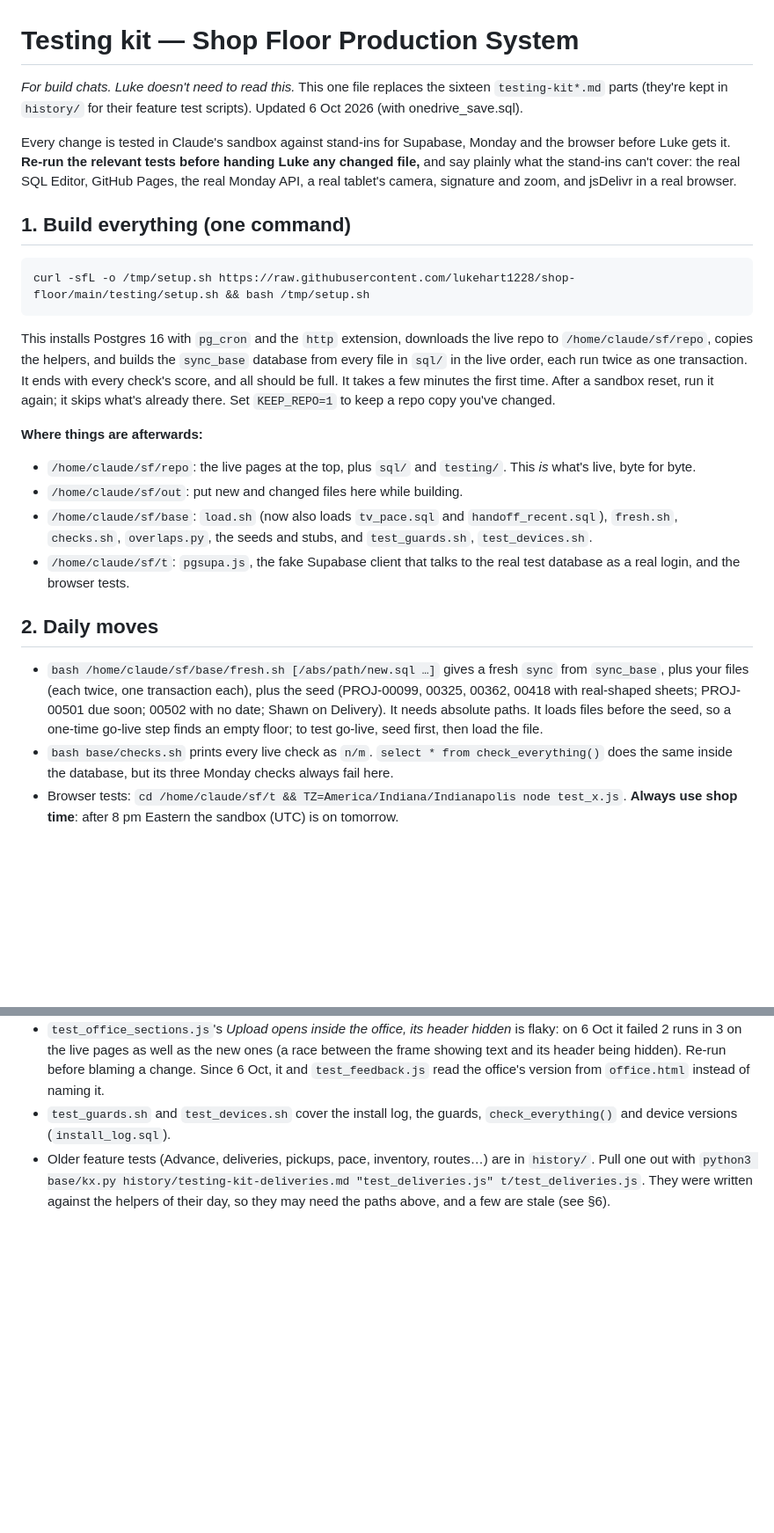
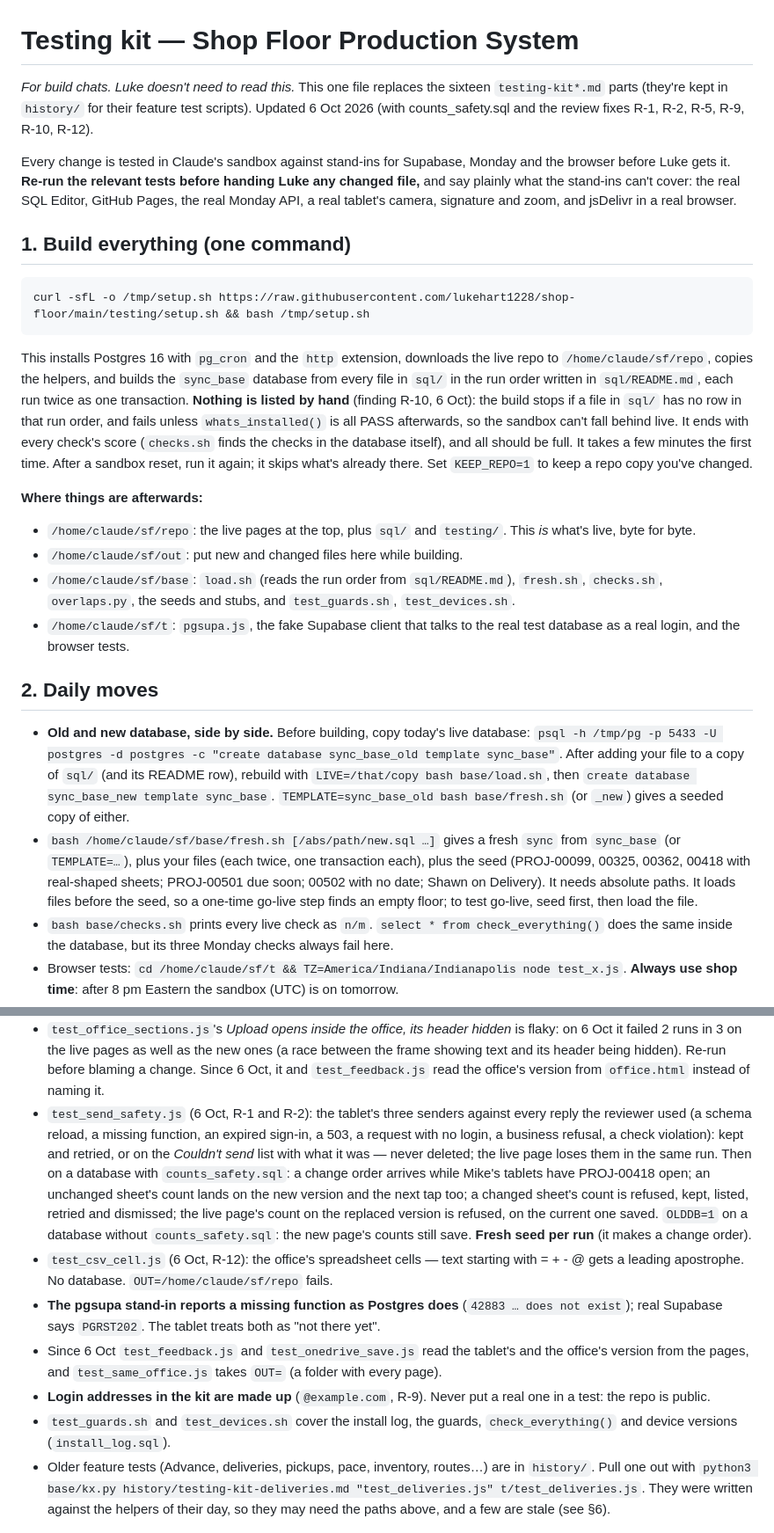
Before and after one commit to lukehart1228/shop-floor, a Markdown page: testing/README.md, 2 parts joined by grey strips. Shown at 88% size. Drawn GitHub-style; blank space fills up the shorter version.

````diff
--- a/testing/README.md
+++ b/testing/README.md
@@ -1,6 +1,6 @@
 # Testing kit — Shop Floor Production System
 
-*For build chats. Luke doesn't need to read this.* This one file replaces the sixteen `testing-kit*.md` parts (they're kept in `history/` for their feature test scripts). Updated 6 Oct 2026 (with onedrive_save.sql).
+*For build chats. Luke doesn't need to read this.* This one file replaces the sixteen `testing-kit*.md` parts (they're kept in `history/` for their feature test scripts). Updated 6 Oct 2026 (with counts_safety.sql and the review fixes R-1, R-2, R-5, R-9, R-10, R-12).
 
 Every change is tested in Claude's sandbox against stand-ins for Supabase, Monday and the browser before Luke gets it. **Re-run the relevant tests before handing Luke any changed file,** and say plainly what the stand-ins can't cover: the real SQL Editor, GitHub Pages, the real Monday API, a real tablet's camera, signature and zoom, and jsDelivr in a real browser.
 
@@ -10,18 +10,19 @@ Every change is tested in Claude's sandbox against stand-ins for Supabase, Monda
 curl -sfL -o /tmp/setup.sh https://raw.githubusercontent.com/lukehart1228/shop-floor/main/testing/setup.sh && bash /tmp/setup.sh
 ```
 
-This installs Postgres 16 with `pg_cron` and the `http` extension, downloads the live repo to `/home/claude/sf/repo`, copies the helpers, and builds the `sync_base` database from every file in `sql/` in the live order, each run twice as one transaction. It ends with every check's score, and all should be full. It takes a few minutes the first time. After a sandbox reset, run it again; it skips what's already there. Set `KEEP_REPO=1` to keep a repo copy you've changed.
+This installs Postgres 16 with `pg_cron` and the `http` extension, downloads the live repo to `/home/claude/sf/repo`, copies the helpers, and builds the `sync_base` database from every file in `sql/` in the run order written in `sql/README.md`, each run twice as one transaction. **Nothing is listed by hand** (finding R-10, 6 Oct): the build stops if a file in `sql/` has no row in that run order, and fails unless `whats_installed()` is all PASS afterwards, so the sandbox can't fall behind live. It ends with every check's score (`checks.sh` finds the checks in the database itself), and all should be full. It takes a few minutes the first time. After a sandbox reset, run it again; it skips what's already there. Set `KEEP_REPO=1` to keep a repo copy you've changed.
 
 **Where things are afterwards:**
 
 - `/home/claude/sf/repo`: the live pages at the top, plus `sql/` and `testing/`. This *is* what's live, byte for byte.
 - `/home/claude/sf/out`: put new and changed files here while building.
-- `/home/claude/sf/base`: `load.sh` (now also loads `tv_pace.sql` and `handoff_recent.sql`), `fresh.sh`, `checks.sh`, `overlaps.py`, the seeds and stubs, and `test_guards.sh`, `test_devices.sh`.
+- `/home/claude/sf/base`: `load.sh` (reads the run order from `sql/README.md`), `fresh.sh`, `checks.sh`, `overlaps.py`, the seeds and stubs, and `test_guards.sh`, `test_devices.sh`.
 - `/home/claude/sf/t`: `pgsupa.js`, the fake Supabase client that talks to the real test database as a real login, and the browser tests.
 
 ## 2. Daily moves
 
-- `bash /home/claude/sf/base/fresh.sh [/abs/path/new.sql …]` gives a fresh `sync` from `sync_base`, plus your files (each twice, one transaction each), plus the seed (PROJ-00099, 00325, 00362, 00418 with real-shaped sheets; PROJ-00501 due soon; 00502 with no date; Shawn on Delivery). It needs absolute paths. It loads files before the seed, so a one-time go-live step finds an empty floor; to test go-live, seed first, then load the file.
+- **Old and new database, side by side.** Before building, copy today's live database: `psql -h /tmp/pg -p 5433 -U postgres -d postgres -c "create database sync_base_old template sync_base"`. After adding your file to a copy of `sql/` (and its README row), rebuild with `LIVE=/that/copy bash base/load.sh`, then `create database sync_base_new template sync_base`. `TEMPLATE=sync_base_old bash base/fresh.sh` (or `_new`) gives a seeded copy of either.
+- `bash /home/claude/sf/base/fresh.sh [/abs/path/new.sql …]` gives a fresh `sync` from `sync_base` (or `TEMPLATE=…`), plus your files (each twice, one transaction each), plus the seed (PROJ-00099, 00325, 00362, 00418 with real-shaped sheets; PROJ-00501 due soon; 00502 with no date; Shawn on Delivery). It needs absolute paths. It loads files before the seed, so a one-time go-live step finds an empty floor; to test go-live, seed first, then load the file.
 - `bash base/checks.sh` prints every live check as `n/m`. `select * from check_everything()` does the same inside the database, but its three Monday checks always fail here.
 - Browser tests: `cd /home/claude/sf/t && TZ=America/Indiana/Indianapolis node test_x.js`. **Always use shop time**: after 8 pm Eastern the sandbox (UTC) is on tomorrow.
 - `test_same.js`: every supervisor's screens (Mike, Donnie, Willie, KP, Jim, Eric, Shawn) on the new `index.html` (`/home/claude/sf/out/index.html`) compared with the live one, ids blanked. **Run it on every tablet-page change.** It also checks the version report. For a build that adds a tab, `NAV=ignore` sets the tab strip aside and `SKIP_TABS=past` skips a named tab; then read every remaining difference.
@@ -39,6 +40,11 @@ This installs Postgres 16 with `pg_cron` and the `http` extension, downloads the
 - `test_onedrive_save_chromium.js` (6 Oct): the same save in real Chromium, the folder picker pointed at the browser's private storage area (the same folder API): real writes and read-backs, a spreadsheet's leading marker surviving the "unchanged?" check, the folders remembered in real IndexedDB across a reload, then an automatic save. `OUT` must be a folder holding every page (the live pages plus the changed ones). Blob.text() drops a leading BOM, so compare bytes, never text.
 - `pgsupa.js` (6 Oct) has `range(from, to)`, and `SF_MAX_ROWS=n` caps every select at n rows like Supabase's API (1,000 by default there).
 - `test_office_sections.js`'s *Upload opens inside the office, its header hidden* is flaky: on 6 Oct it failed 2 runs in 3 on the live pages as well as the new ones (a race between the frame showing text and its header being hidden). Re-run before blaming a change. Since 6 Oct, it and `test_feedback.js` read the office's version from `office.html` instead of naming it.
+- `test_send_safety.js` (6 Oct, R-1 and R-2): the tablet's three senders against every reply the reviewer used (a schema reload, a missing function, an expired sign-in, a 503, a request with no login, a business refusal, a check violation): kept and retried, or on the *Couldn't send* list with what it was — never deleted; the live page loses them in the same run. Then on a database with `counts_safety.sql`: a change order arrives while Mike's tablets have PROJ-00418 open; an unchanged sheet's count lands on the new version and the next tap too; a changed sheet's count is refused, kept, listed, retried and dismissed; the live page's count on the replaced version is refused, on the current one saved. `OLDDB=1` on a database without `counts_safety.sql`: the new page's counts still save. **Fresh seed per run** (it makes a change order).
+- `test_csv_cell.js` (6 Oct, R-12): the office's spreadsheet cells — text starting with = + - @ gets a leading apostrophe. No database. `OUT=/home/claude/sf/repo` fails.
+- **The pgsupa stand-in reports a missing function as Postgres does** (`42883 … does not exist`); real Supabase says `PGRST202`. The tablet treats both as "not there yet".
+- Since 6 Oct `test_feedback.js` and `test_onedrive_save.js` read the tablet's and the office's version from the pages, and `test_same_office.js` takes `OUT=` (a folder with every page).
+- **Login addresses in the kit are made up** (`@example.com`, R-9). Never put a real one in a test: the repo is public.
 - `test_guards.sh` and `test_devices.sh` cover the install log, the guards, `check_everything()` and device versions (`install_log.sql`).
 - Older feature tests (Advance, deliveries, pickups, pace, inventory, routes…) are in `history/`. Pull one out with `python3 base/kx.py history/testing-kit-deliveries.md "test_deliveries.js" t/test_deliveries.js`. They were written against the helpers of their day, so they may need the paths above, and a few are stale (see §6).
 
````
Also changed, not shown: other parts of testing/README.md (+5 -2 lines).
